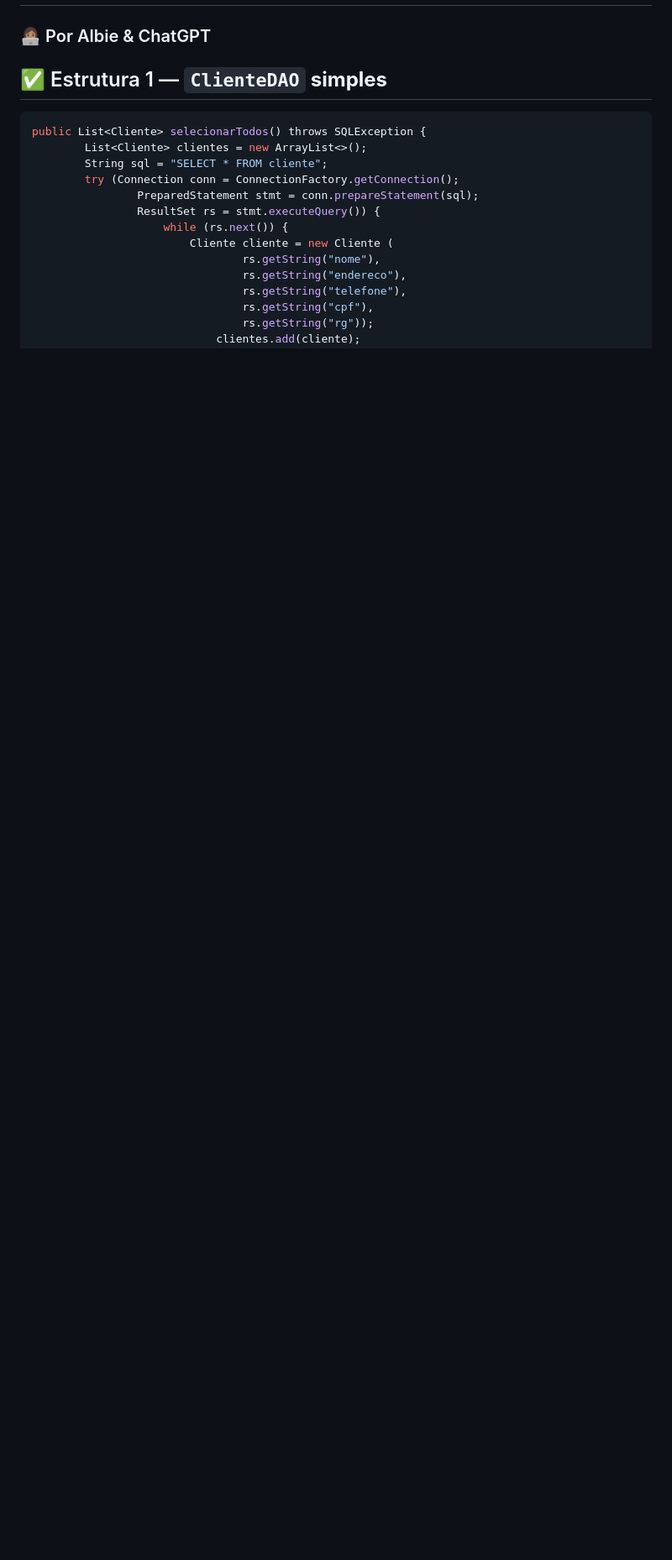
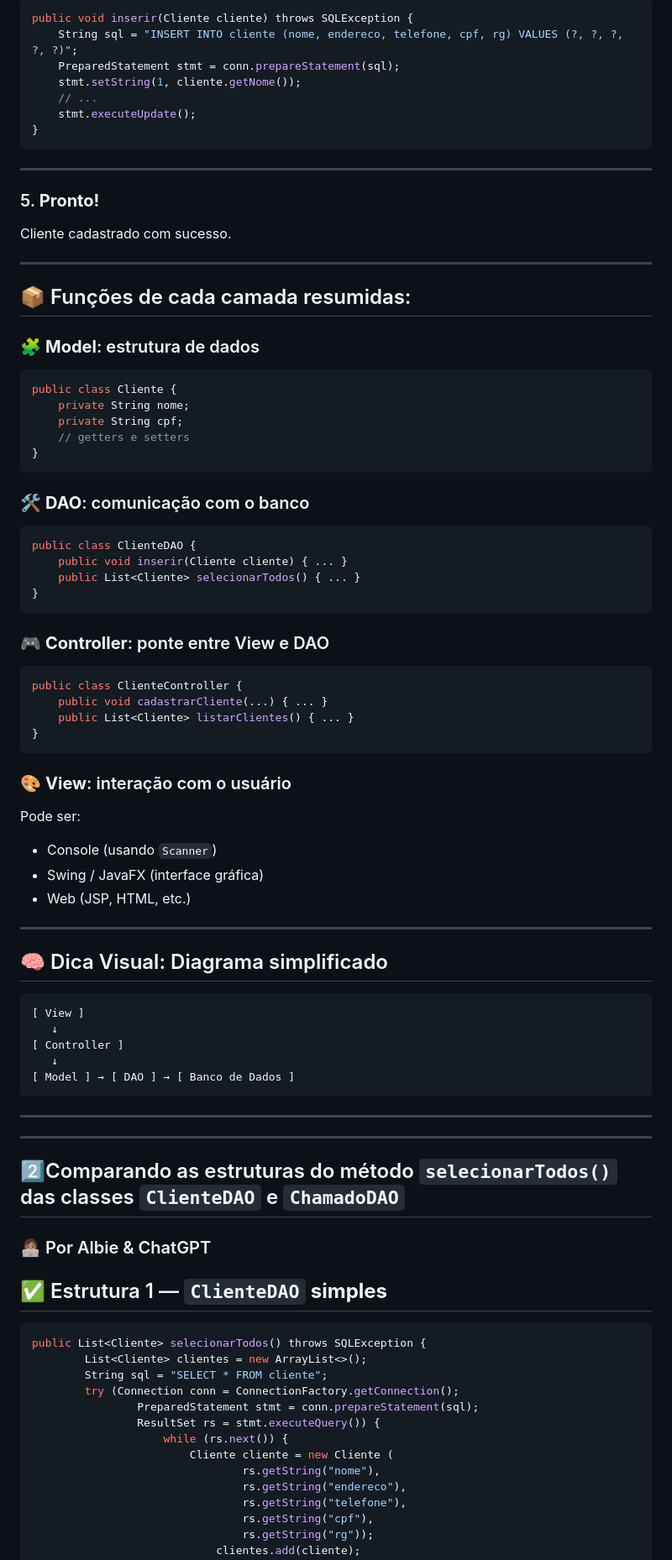
Before and after one commit to JP-Projeto-Integrador/taxi-sistema, a Markdown page: AnotacoesProjeto.md, the part around one of its changes. Shown at 84% size. GitHub-like rendering; blank space fills up the shorter version.

Commit message:
doc: add arquitetura do projeto nas notas
Update AnotacoesProjeto.md

````diff
--- a/AnotacoesProjeto.md
+++ b/AnotacoesProjeto.md
@@ -6,3 +78,75 @@
+```java
+public void inserir(Cliente cliente) throws SQLException {
+    String sql = "INSERT INTO cliente (nome, endereco, telefone, cpf, rg) VALUES (?, ?, ?, ?, ?)";
+    PreparedStatement stmt = conn.prepareStatement(sql);
+    stmt.setString(1, cliente.getNome());
+    // ...
+    stmt.executeUpdate();
+}
+```
+
+---
+
+### 5. **Pronto!**
+
+Cliente cadastrado com sucesso.
+
+---
+
+## 📦 Funções de cada camada resumidas:
+
+### 🧩 **Model**: estrutura de dados
+
+```java
+public class Cliente {
+    private String nome;
+    private String cpf;
+    // getters e setters
+}
+```
+
+### 🛠 **DAO**: comunicação com o banco
+
+```java
+public class ClienteDAO {
+    public void inserir(Cliente cliente) { ... }
+    public List<Cliente> selecionarTodos() { ... }
+}
+```
+
+### 🎮 **Controller**: ponte entre View e DAO
+
+```java
+public class ClienteController {
+    public void cadastrarCliente(...) { ... }
+    public List<Cliente> listarClientes() { ... }
+}
+```
+
+### 🎨 **View**: interação com o usuário
+
+Pode ser:
+
+* Console (usando `Scanner`)
+* Swing / JavaFX (interface gráfica)
+* Web (JSP, HTML, etc.)
+
+---
+
+## 🧠 Dica Visual: Diagrama simplificado
+
+```
+[ View ]
+   ↓
+[ Controller ]
+   ↓
+[ Model ] → [ DAO ] → [ Banco de Dados ]
+```
+
+---
+---
+
+## 2️⃣Comparando as estruturas do método `selecionarTodos()` das classes `ClienteDAO` e `ChamadoDAO`
 ### 👩🏽‍💻 Por Albie & ChatGPT
 
 ## ✅ Estrutura 1 — **`ClienteDAO` simples**
````
Also changed, not shown: other parts of AnotacoesProjeto.md (+73 -1 lines).
